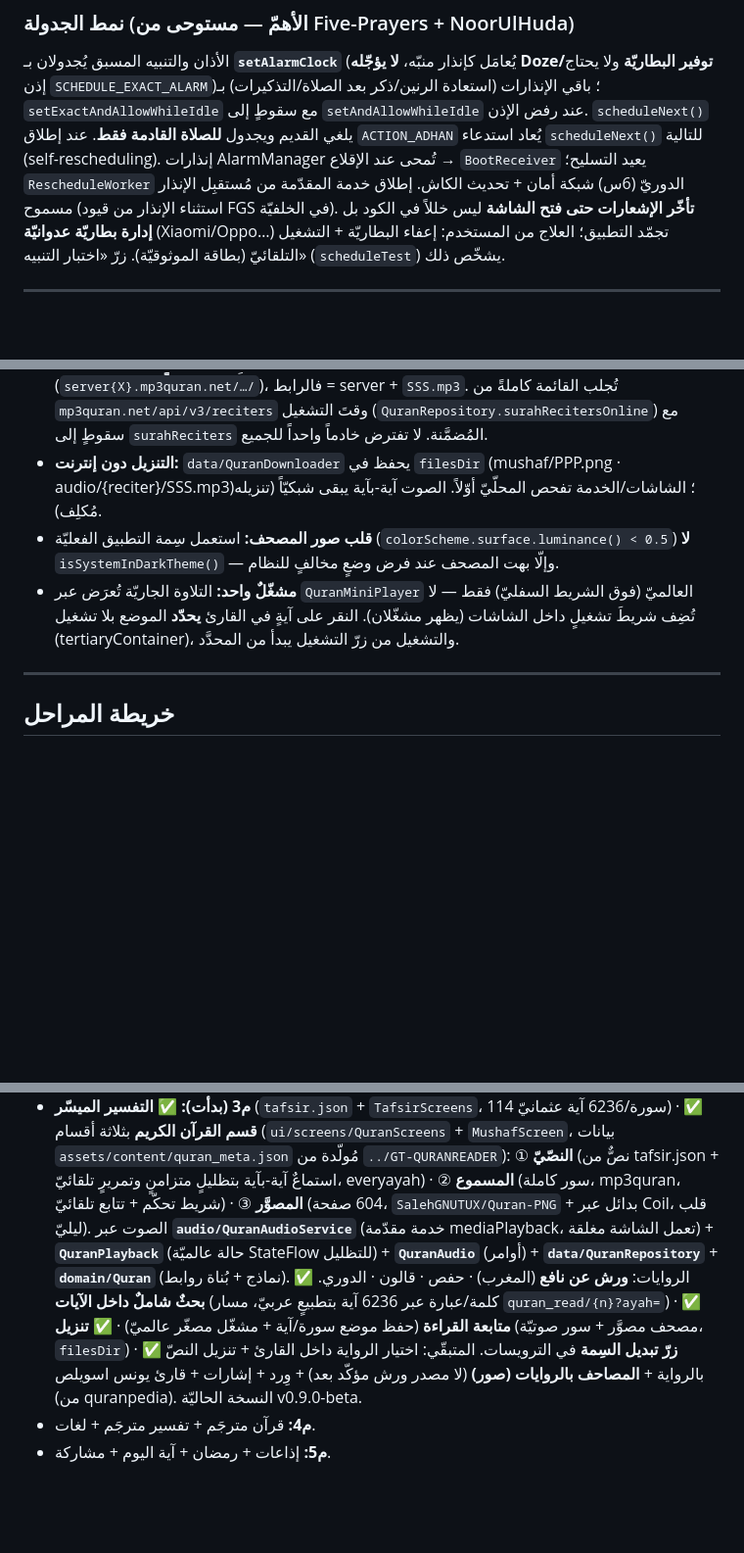
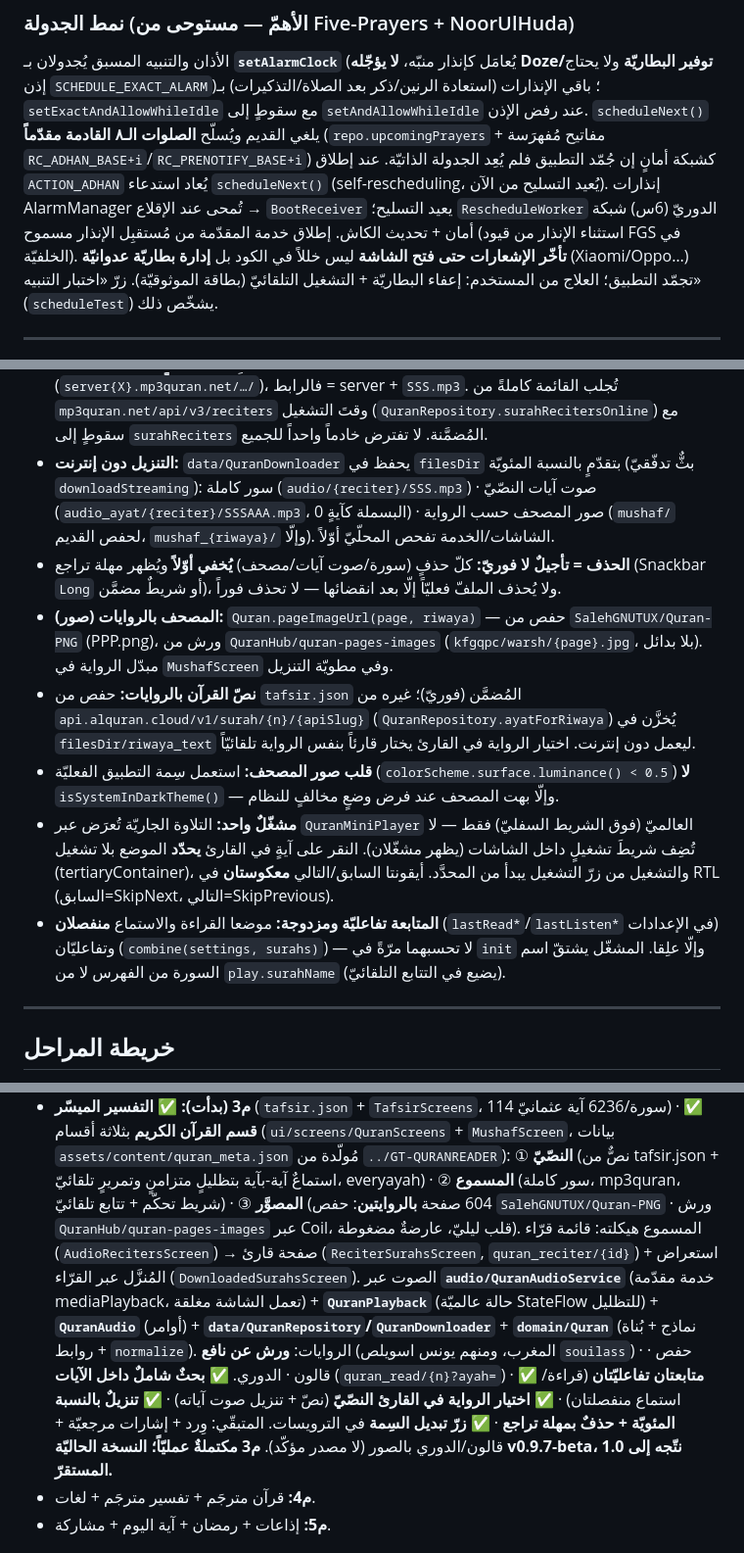
Before and after one commit to SalehGNUTUX/GT-SALAT-PHONE, a Markdown page: CLAUDE.md, 3 parts joined by grey strips. Shown at 98% size. Rendered like a GitHub page; blank space fills up the shorter version.

Commit message:
توثيق: تحديث CLAUDE.md — تسليح صلواتٍ مقدّماً + الروايات (نصّ/صور) + التنزيل بالنسبة والحذف المؤجَّل + المتابعة المزدوجة

```diff
--- a/CLAUDE.md
+++ b/CLAUDE.md
@@ -93,7 +93,7 @@ app/src/main/java/io/github/salehgnutux/gtsalat/
 
 ### نمط الجدولة (الأهمّ — مستوحى من Five-Prayers + NoorUlHuda)
 الأذان والتنبيه المسبق يُجدولان بـ **`setAlarmClock`** (يُعامَل كإنذار منبّه، **لا يؤجّله Doze/توفير البطاريّة** ولا يحتاج إذن `SCHEDULE_EXACT_ALARM`)؛ باقي الإنذارات (استعادة الرنين/ذكر بعد الصلاة/التذكيرات) بـ `setExactAndAllowWhileIdle` مع سقوطٍ إلى `setAndAllowWhileIdle` عند رفض الإذن.
-`scheduleNext()` يلغي القديم ويجدول **للصلاة القادمة فقط**. عند إطلاق `ACTION_ADHAN` يُعاد استدعاء `scheduleNext()` للتالية (self-rescheduling). إنذارات AlarmManager تُمحى عند الإقلاع → `BootReceiver` يعيد التسليح؛ `RescheduleWorker` الدوريّ (6س) شبكة أمان + تحديث الكاش. إطلاق خدمة المقدّمة من مُستقبِل الإنذار مسموح (استثناء الإنذار من قيود FGS في الخلفيّة).
+`scheduleNext()` يلغي القديم ويُسلّح **الصلوات الـ٨ القادمة مقدّماً** (`repo.upcomingPrayers` + مفاتيح مُفهرَسة `RC_ADHAN_BASE+i`/`RC_PRENOTIFY_BASE+i`) كشبكة أمانٍ إن جُمّد التطبيق فلم يُعِد الجدولة الذاتيّة. عند إطلاق `ACTION_ADHAN` يُعاد استدعاء `scheduleNext()` (self-rescheduling، يُعيد التسليح من الآن). إنذارات AlarmManager تُمحى عند الإقلاع → `BootReceiver` يعيد التسليح؛ `RescheduleWorker` الدوريّ (6س) شبكة أمان + تحديث الكاش. إطلاق خدمة المقدّمة من مُستقبِل الإنذار مسموح (استثناء الإنذار من قيود FGS في الخلفيّة).
 **تأخّر الإشعارات حتى فتح الشاشة** ليس خللاً في الكود بل **إدارة بطاريّة عدوانيّة** (Xiaomi/Oppo…) تجمّد التطبيق؛ العلاج من المستخدم: إعفاء البطاريّة + التشغيل التلقائيّ (بطاقة الموثوقيّة). زرّ «اختبار التنبيه» (`scheduleTest`) يشخّص ذلك.
 
 ---
@@ -117,9 +117,13 @@ app/src/main/java/io/github/salehgnutux/gtsalat/
 - **أداء التنقّل:** لا تضع قيمةً تتغيّر كلّ ثانية (ساعة/عدّاد) داخل كائن حالةٍ كبيرٍ تقرؤه بطاقاتٌ كثيرة، وإلّا أُعيد تركيبها جميعاً كلّ ثانية — افصلها في StateFlow خفيفٍ مستقلّ (`DashboardTick`). وثبّت أيّ `Brush`/شيدر بـ`remember` فلا يُعاد توليده أثناء انتقالات التنقّل.
 - **صوت القرآن:** يُبثّ ويُخزَّن في كاش النظام (لا يُحزَّم). التظليل المتزامن يتطلّب قارئاً بترقيمٍ قياسيٍّ في everyayah (استُبعد عبد الباسط الورشيّ لعدم قياسيّته). البسملة ملفٌّ منفصلٌ (`001001.mp3`) تُشغَّل قبل الآية الأولى عدا الفاتحة والتوبة.
 - **قرّاء التلاوة الكاملة:** لكلّ قارئٍ **رابط خادمٍ كامل** مختلف في mp3quran (`server{X}.mp3quran.net/…/`)، فالرابط = server + `SSS.mp3`. تُجلب القائمة كاملةً من `mp3quran.net/api/v3/reciters` وقتَ التشغيل (`QuranRepository.surahRecitersOnline`) مع سقوطٍ إلى `surahReciters` المُضمَّنة. لا تفترض خادماً واحداً للجميع.
-- **التنزيل دون إنترنت:** `data/QuranDownloader` يحفظ في `filesDir` (mushaf/PPP.png · audio/{reciter}/SSS.mp3)؛ الشاشات/الخدمة تفحص المحلّيّ أوّلاً. الصوت آية-بآية يبقى شبكيّاً (تنزيله مُكلِف).
+- **التنزيل دون إنترنت:** `data/QuranDownloader` يحفظ في `filesDir` بتقدّمٍ بالنسبة المئويّة (بثٌّ تدفّقيّ `downloadStreaming`): سور كاملة (`audio/{reciter}/SSS.mp3`) · صوت آيات النصّيّ (`audio_ayat/{reciter}/SSSAAA.mp3`، البسملة كآيةٍ 0) · صور المصحف حسب الرواية (`mushaf/` لحفص القديم، `mushaf_{riwaya}/` وإلّا). الشاشات/الخدمة تفحص المحلّيّ أوّلاً.
+- **الحذف = تأجيلٌ لا فوريّ:** كلّ حذفٍ (سورة/صوت آيات/مصحف) **يُخفي أوّلاً** ويُظهر مهلة تراجع (Snackbar `Long` أو شريطٌ مضمَّن)، ولا يُحذف الملفّ فعليّاً إلّا بعد انقضائها — لا تحذف فوراً.
+- **المصحف بالروايات (صور):** `Quran.pageImageUrl(page, riwaya)` — حفص من `SalehGNUTUX/Quran-PNG` (PPP.png)، ورش من `QuranHub/quran-pages-images` (`kfgqpc/warsh/{page}.jpg`، بلا بدائل). مبدّل الرواية في `MushafScreen` وفي مطويّة التنزيل.
+- **نصّ القرآن بالروايات:** حفص من `tafsir.json` المُضمَّن (فوريّ)؛ غيره من `api.alquran.cloud/v1/surah/{n}/{apiSlug}` (`QuranRepository.ayatForRiwaya`) يُخزَّن في `filesDir/riwaya_text` ليعمل دون إنترنت. اختيار الرواية في القارئ يختار قارئاً بنفس الرواية تلقائيّاً.
 - **قلب صور المصحف:** استعمل سِمة التطبيق الفعليّة (`colorScheme.surface.luminance() < 0.5`) **لا** `isSystemInDarkTheme()` — وإلّا بهت المصحف عند فرض وضعٍ مخالفٍ للنظام.
-- **مشغّلٌ واحد:** التلاوة الجاريّة تُعرَض عبر `QuranMiniPlayer` العالميّ (فوق الشريط السفليّ) فقط — لا تُضِف شريطَ تشغيلٍ داخل الشاشات (يظهر مشغّلان). النقر على آيةٍ في القارئ **يحدّد** الموضع بلا تشغيل (tertiaryContainer)، والتشغيل من زرّ التشغيل يبدأ من المحدَّد.
+- **مشغّلٌ واحد:** التلاوة الجاريّة تُعرَض عبر `QuranMiniPlayer` العالميّ (فوق الشريط السفليّ) فقط — لا تُضِف شريطَ تشغيلٍ داخل الشاشات (يظهر مشغّلان). النقر على آيةٍ في القارئ **يحدّد** الموضع بلا تشغيل (tertiaryContainer)، والتشغيل من زرّ التشغيل يبدأ من المحدَّد. أيقونتا السابق/التالي **معكوستان** في RTL (السابق=SkipNext، التالي=SkipPrevious).
+- **المتابعة تفاعليّة ومزدوجة:** موضعا القراءة والاستماع **منفصلان** (`lastRead*`/`lastListen*` في الإعدادات) وتفاعليّان (`combine(settings, surahs)`) — لا تحسبهما مرّةً في `init` وإلّا علِقا. المشغّل يشتقّ اسم السورة من الفهرس لا من `play.surahName` (يضيع في التتابع التلقائيّ).
 
 ---
 
@@ -145,11 +149,12 @@ app/src/main/java/io/github/salehgnutux/gtsalat/
   ✅ **قسم القرآن الكريم** بثلاثة أقسام (`ui/screens/QuranScreens` + `MushafScreen`، بيانات `assets/content/quran_meta.json` مُولّدة من `../GT-QURANREADER`):
   ① **النصّيّ** (نصٌّ من tafsir.json + استماعٌ آية-بآية بتظليلٍ متزامنٍ وتمريرٍ تلقائيّ، everyayah) ·
   ② **المسموع** (سور كاملة، mp3quran، شريط تحكّم + تتابع تلقائيّ) ·
-  ③ **المصوَّر** (604 صفحة، `SalehGNUTUX/Quran-PNG` + بدائل عبر Coil، قلب ليليّ).
-  الصوت عبر **`audio/QuranAudioService`** (خدمة مقدّمة mediaPlayback، تعمل الشاشة مغلقة) + **`QuranPlayback`** (حالة عالميّة StateFlow للتظليل) + **`QuranAudio`** (أوامر) + **`data/QuranRepository`** + **`domain/Quran`** (نماذج + بُناة روابط).
-  الروايات: **ورش عن نافع** (المغرب) · حفص · قالون · الدوري.
-  ✅ **بحثٌ شاملٌ داخل الآيات** (كلمة/عبارة عبر 6236 آية بتطبيعٍ عربيّ، مسار `quran_read/{n}?ayah=`) · ✅ **متابعة القراءة** (حفظ موضع سورة/آية + مشغّل مصغّر عالميّ) · ✅ **تنزيل** (مصحف مصوَّر + سور صوتيّة، `filesDir`) · ✅ **زرّ تبديل السِمة** في الترويسات.
-  المتبقّي: اختيار الرواية داخل القارئ + تنزيل النصّ بالرواية + **المصاحف بالروايات (صور)** (لا مصدر ورش مؤكّد بعد) + وِرد + إشارات + قارئ يونس اسويلص (من quranpedia). النسخة الحاليّة v0.9.0-beta.
+  ③ **المصوَّر** (604 صفحة **بالروايتين**: حفص `SalehGNUTUX/Quran-PNG` · ورش `QuranHub/quran-pages-images` عبر Coil، قلب ليليّ، عارضةٌ مضغوطة).
+  المسموع هيكلته: قائمة قرّاء (`AudioRecitersScreen`) → صفحة قارئ (`ReciterSurahsScreen`, `quran_reciter/{id}`) + استعراض المُنزَّل عبر القرّاء (`DownloadedSurahsScreen`).
+  الصوت عبر **`audio/QuranAudioService`** (خدمة مقدّمة mediaPlayback، تعمل الشاشة مغلقة) + **`QuranPlayback`** (حالة عالميّة StateFlow للتظليل) + **`QuranAudio`** (أوامر) + **`data/QuranRepository`/`QuranDownloader`** + **`domain/Quran`** (نماذج + بُناة روابط + `normalize`).
+  الروايات: **ورش عن نافع** (المغرب، ومنهم يونس اسويلص `souilass`) · حفص · قالون · الدوري.
+  ✅ **بحثٌ شاملٌ داخل الآيات** (`quran_read/{n}?ayah=`) · ✅ **متابعتان تفاعليّتان** (قراءة/استماع منفصلتان) · ✅ **اختيار الرواية في القارئ النصّيّ** (نصّ + تنزيل صوت آياته) · ✅ **تنزيلٌ بالنسبة المئويّة + حذفٌ بمهلة تراجع** · ✅ **زرّ تبديل السِمة** في الترويسات.
+  المتبقّي: وِرد + إشارات مرجعيّة + قالون/الدوري بالصور (لا مصدر مؤكّد). **م3 مكتملةٌ عمليّاً؛ النسخة الحاليّة v0.9.7-beta، نتّجه إلى 1.0 المستقرّ.**
 - **م4:** قرآن مترجَم + تفسير مترجَم + لغات.
 - **م5:** إذاعات + رمضان + آية اليوم + مشاركة.
 
```
